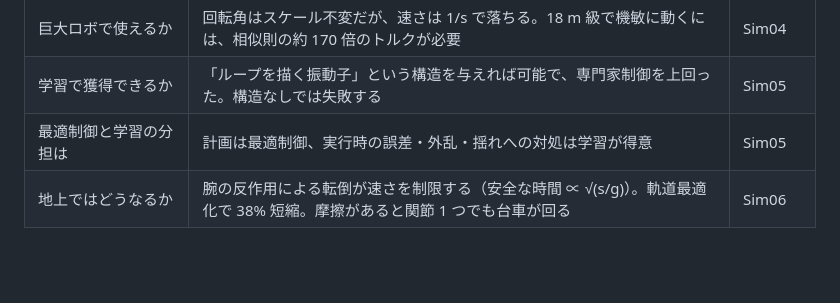
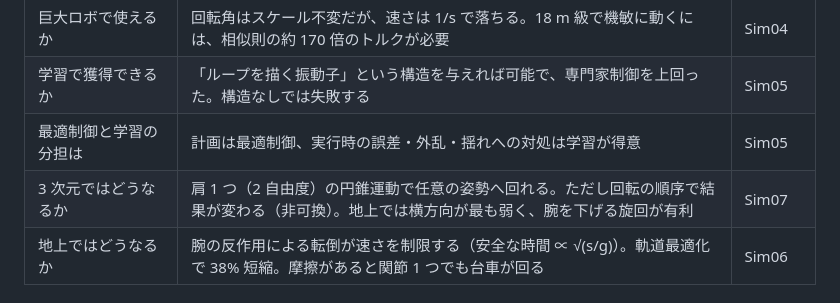
Before and after one commit to okamasaya/simulation_AMBAC, a Markdown page: docs/00_purpose.md, the part around the change. Drawn GitHub-style; blank space fills up the shorter version.

```diff
--- a/docs/00_purpose.md
+++ b/docs/00_purpose.md
@@ -22,6 +22,7 @@
 | 巨大ロボで使えるか | 回転角はスケール不変だが、速さは 1/s で落ちる。18 m 級で機敏に動くには、相似則の約 170 倍のトルクが必要 | Sim04 |
 | 学習で獲得できるか | 「ループを描く振動子」という構造を与えれば可能で、専門家制御を上回った。構造なしでは失敗する | Sim05 |
 | 最適制御と学習の分担は | 計画は最適制御、実行時の誤差・外乱・揺れへの対処は学習が得意 | Sim05 |
+| 3 次元ではどうなるか | 肩 1 つ（2 自由度）の円錐運動で任意の姿勢へ回れる。ただし回転の順序で結果が変わる（非可換）。地上では横方向が最も弱く、腕を下げる旋回が有利 | Sim07 |
 | 地上ではどうなるか | 腕の反作用による転倒が速さを制限する（安全な時間 ∝ √(s/g)）。軌道最適化で 38% 短縮。摩擦があると関節 1 つでも台車が回る | Sim06 |
 
 ## スコープと前提
```
Also changed, not shown: README.md (+6 -1 lines), docs/07_spatial_3d.md (added, +145 -0 lines), figures/sim07_ground.png (added), figures/sim07_space.png (added), 7 other files.
